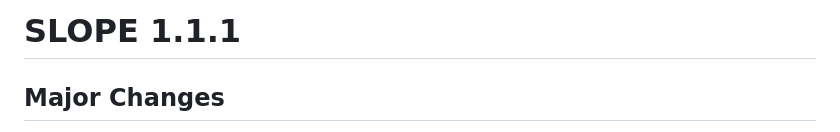
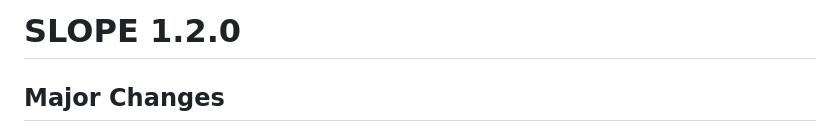
Before and after one commit to jolars/SLOPE, a Markdown page: NEWS.md, the part around the change. Rendered like a GitHub page.

Commit message:
docs: bump version number

```diff
--- a/NEWS.md
+++ b/NEWS.md
@@ -1,4 +1,4 @@
-# SLOPE 1.1.1
+# SLOPE 1.2.0
 
 ## Major Changes
 
```
